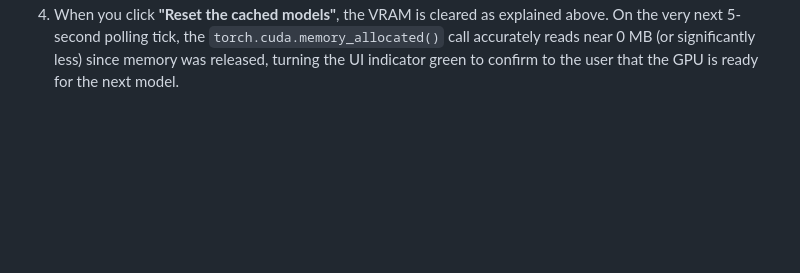
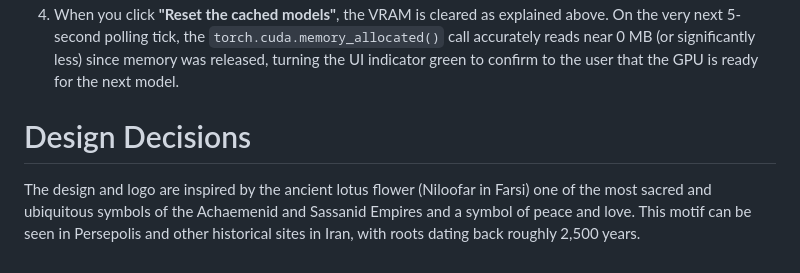
Before and after one commit to Mahyar-t/VLM, a Markdown page: webapp/README.md, the part around the change. GitHub-like rendering; blank space fills up the shorter version.

```diff
--- a/webapp/README.md
+++ b/webapp/README.md
@@ -114,3 +114,7 @@ The web interface features a real-time VRAM usage indicator. This works via a po
 2. The Java backend relays this fetch to the Python FastAPI backend, which relies on `torch.cuda.memory_allocated()` to report exactly how much VRAM is currently held by loaded model weights and PyTorch tensors.
 3. The UI updates the usage pill based on this data (showing the allocated VRAM vs the GPU's total VRAM).
 4. When you click **"Reset the cached models"**, the VRAM is cleared as explained above. On the very next 5-second polling tick, the `torch.cuda.memory_allocated()` call accurately reads near 0 MB (or significantly less) since memory was released, turning the UI indicator green to confirm to the user that the GPU is ready for the next model.
+
+# Design Decisions
+
+The design and logo are inspired by the ancient lotus flower (Niloofar in Farsi) one of the most sacred and ubiquitous symbols of the Achaemenid and Sassanid Empires and a symbol of peace and love. This motif can be seen in Persepolis and other historical sites in Iran, with roots dating back roughly 2,500 years.
```
